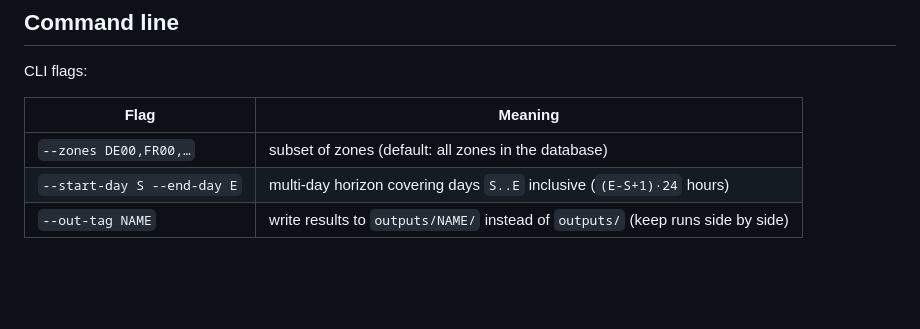
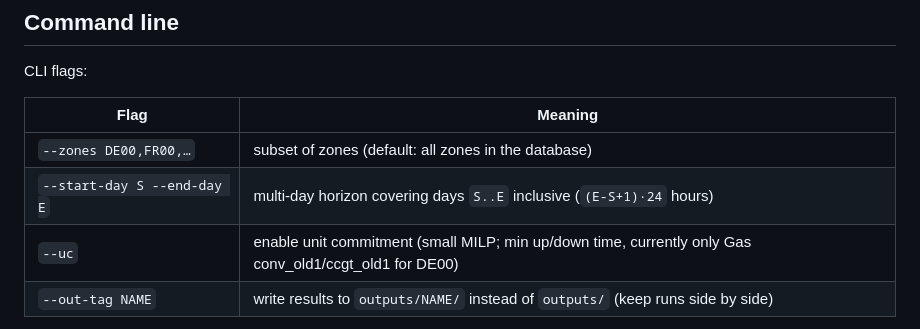
Before and after one commit to Seyed-Amir-Mansouri/European-Electricity-Hydrogen-Dispatch, a Markdown page: README.md, the part around the change. GitHub-like rendering; blank space fills up the shorter version.

Commit message:
Document --uc flag in README CLI flags table

```diff
--- a/README.md
+++ b/README.md
@@ -67,6 +67,7 @@ CLI flags:
 |------|---------|
 | `--zones DE00,FR00,…` | subset of zones (default: all zones in the database) |
 | `--start-day S --end-day E` | multi-day horizon covering days `S..E` inclusive (`(E-S+1)·24` hours) |
+| `--uc` | enable unit commitment (small MILP; min up/down time, currently only Gas conv_old1/ccgt_old1 for DE00) |
 | `--out-tag NAME` | write results to `outputs/NAME/` instead of `outputs/` (keep runs side by side) |
 
 Results are written to `outputs/` and a balance-validation check prints at the
```
